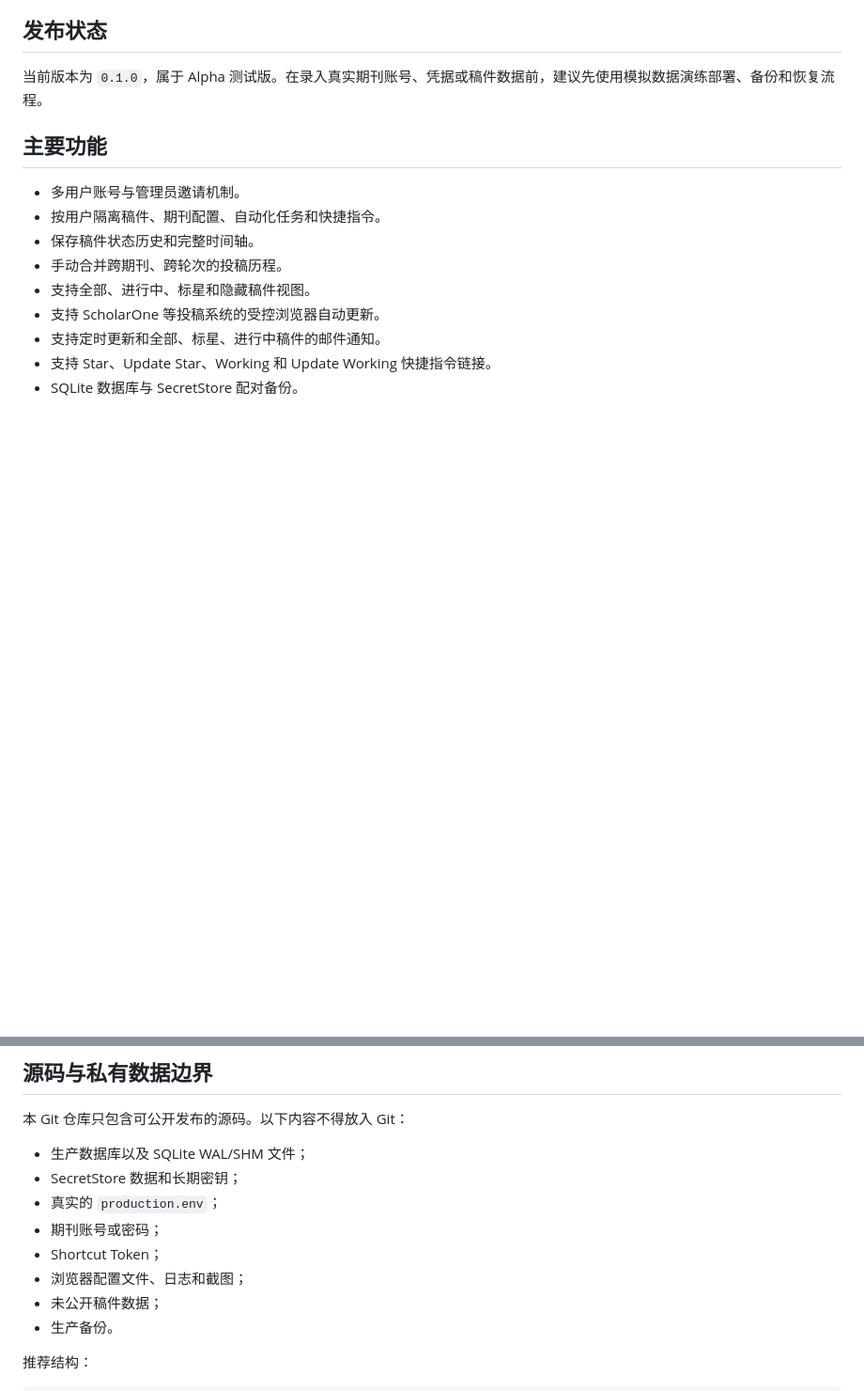
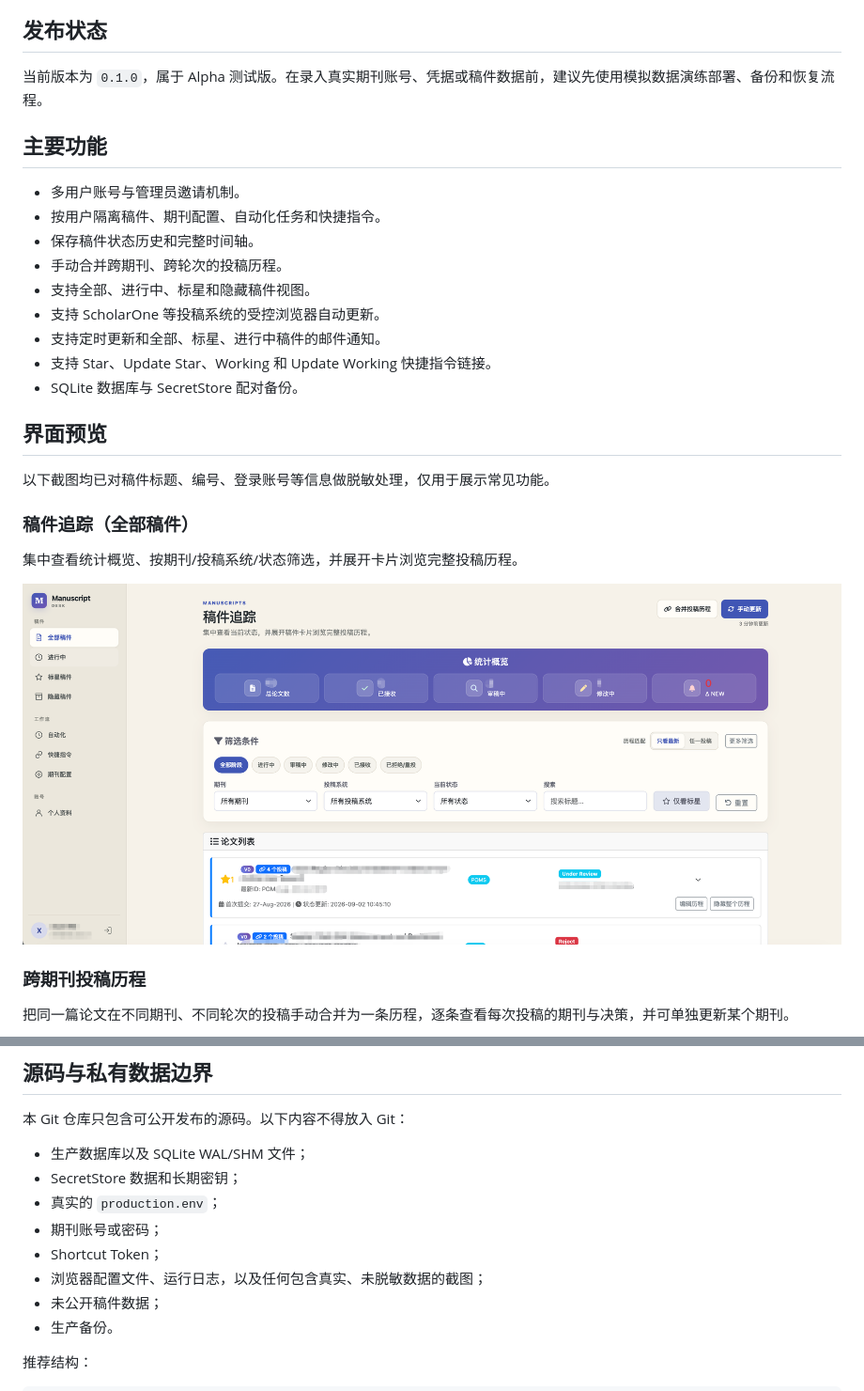
Before and after one commit to xuan-wei/ManuscriptDesk, a Markdown page: README.md, 2 parts joined by grey strips. Shown at 94% size. GitHub-like rendering; pictures changed too: docs/images/all-manuscripts.png (added); blank space fills up the shorter version.

```diff
--- a/README.md
+++ b/README.md
@@ -19,3 +19,18 @@ Manuscript Desk 是一个自托管、多用户的期刊稿件管理面板，可
 - 支持定时更新和全部、标星、进行中稿件的邮件通知。
 - 支持 Star、Update Star、Working 和 Update Working 快捷指令链接。
 - SQLite 数据库与 SecretStore 配对备份。
+
+## 界面预览
+
+以下截图均已对稿件标题、编号、登录账号等信息做脱敏处理，仅用于展示常见功能。
+
+### 稿件追踪（全部稿件）
+
+集中查看统计概览、按期刊/投稿系统/状态筛选，并展开卡片浏览完整投稿历程。
+
+![稿件追踪总览](docs/images/all-manuscripts.png)
+
+### 跨期刊投稿历程
+
+把同一篇论文在不同期刊、不同轮次的投稿手动合并为一条历程，逐条查看每次投稿的期刊与决策，并可单独更新某个期刊。
+
@@ -108,7 +142,7 @@ docker compose up -d
 - 真实的 `production.env`；
 - 期刊账号或密码；
 - Shortcut Token；
-- 浏览器配置文件、日志和截图；
+- 浏览器配置文件、运行日志，以及任何包含真实、未脱敏数据的截图；
 - 未公开稿件数据；
 - 生产备份。
 
```
Also changed, not shown: other parts of README.md (+19 -0 lines), docs/images/automation.png (added), docs/images/journal-config.png (added), docs/images/status-timeline.png (added), docs/images/submission-journey.png (added).
